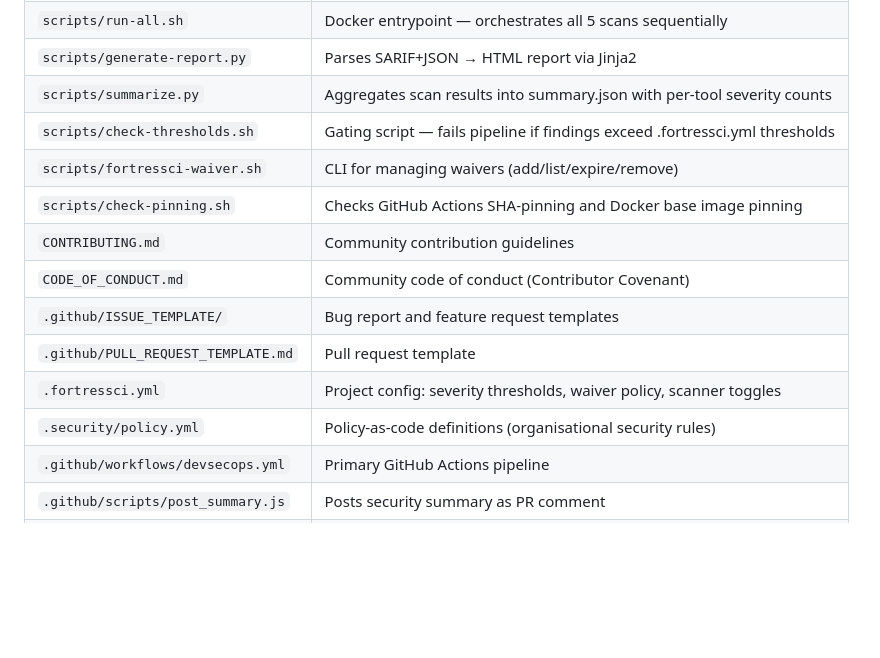
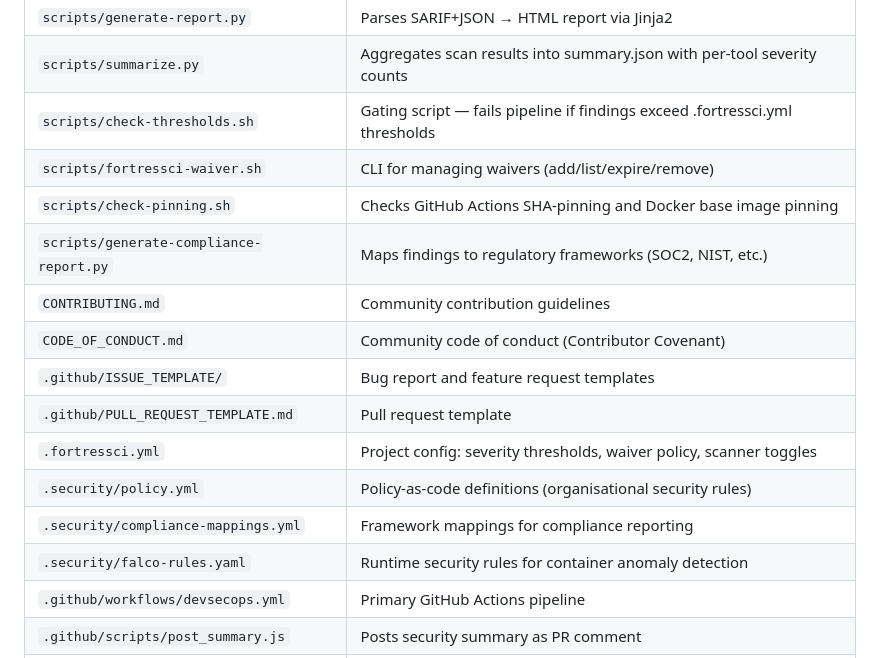
Before and after one commit to mackeh/FortressCI, a Markdown page: CLAUDE.md, the part around the change. Rendered like a GitHub page; blank space fills up the shorter version.

Commit message:
docs: Update documentation with compliance and runtime security details

```diff
--- a/CLAUDE.md
+++ b/CLAUDE.md
@@ -71,12 +71,15 @@ There are no unit tests or linters — this is a blueprint/template project, not
 | `scripts/check-thresholds.sh` | Gating script — fails pipeline if findings exceed .fortressci.yml thresholds |
 | `scripts/fortressci-waiver.sh` | CLI for managing waivers (add/list/expire/remove) |
 | `scripts/check-pinning.sh` | Checks GitHub Actions SHA-pinning and Docker base image pinning |
+| `scripts/generate-compliance-report.py` | Maps findings to regulatory frameworks (SOC2, NIST, etc.) |
 | `CONTRIBUTING.md` | Community contribution guidelines |
 | `CODE_OF_CONDUCT.md` | Community code of conduct (Contributor Covenant) |
 | `.github/ISSUE_TEMPLATE/` | Bug report and feature request templates |
 | `.github/PULL_REQUEST_TEMPLATE.md` | Pull request template |
 | `.fortressci.yml` | Project config: severity thresholds, waiver policy, scanner toggles |
 | `.security/policy.yml` | Policy-as-code definitions (organisational security rules) |
+| `.security/compliance-mappings.yml` | Framework mappings for compliance reporting |
+| `.security/falco-rules.yaml` | Runtime security rules for container anomaly detection |
 | `.github/workflows/devsecops.yml` | Primary GitHub Actions pipeline |
 | `.github/scripts/post_summary.js` | Posts security summary as PR comment |
 | `.security/waivers.yml` | Approved security finding exceptions (with expiry dates) |
```
Also changed, not shown: GEMINI.md (+3 -0 lines).
